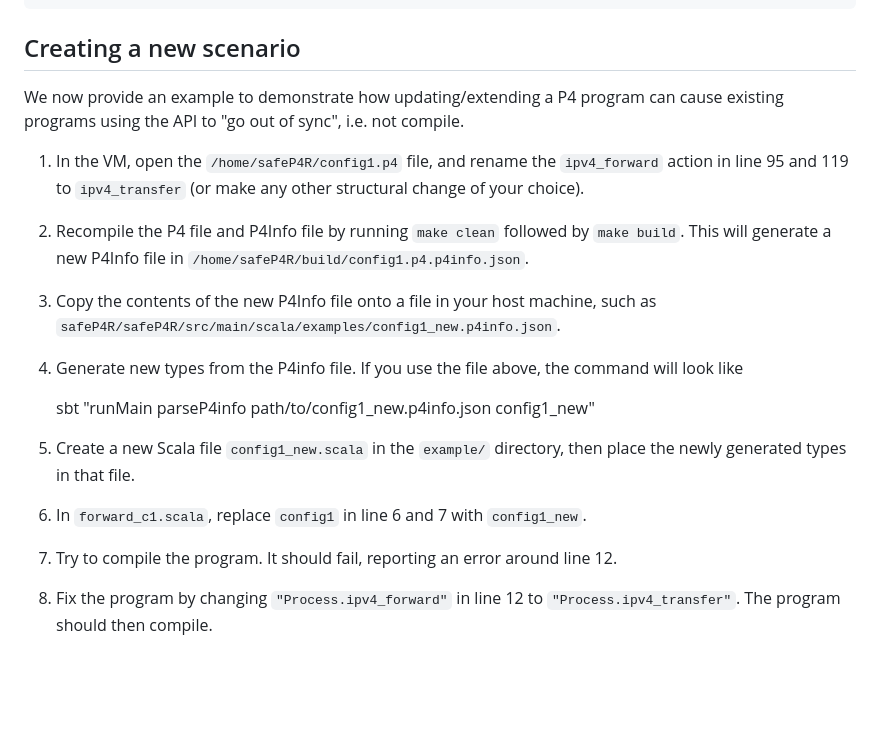
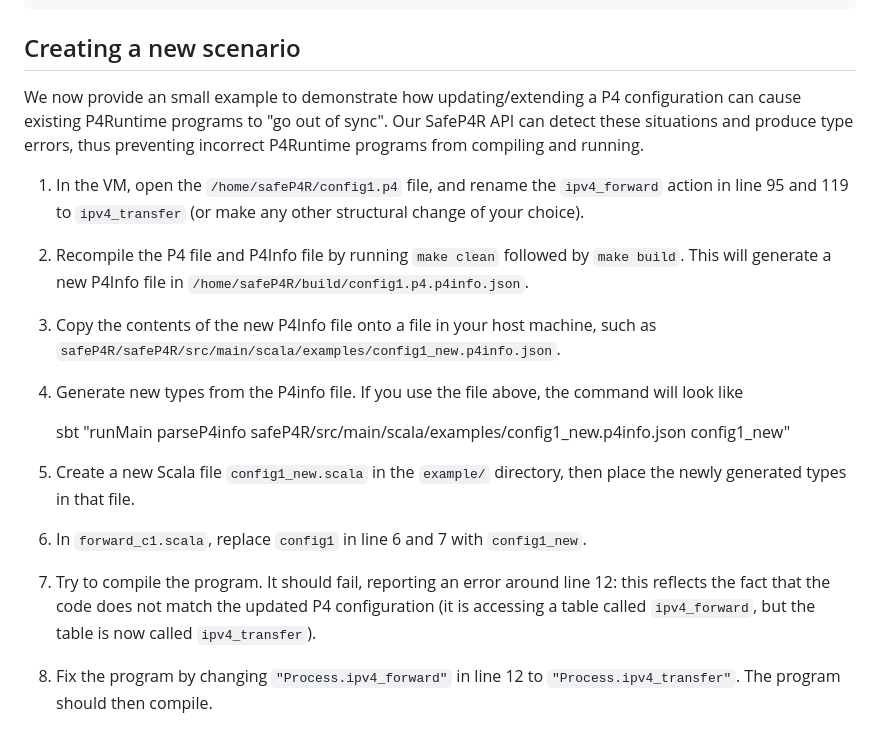
Before and after one commit to JensKanstrupLarsen/safeP4R, a Markdown page: README.md, the part around the change. Drawn GitHub-style; blank space fills up the shorter version.

```diff
--- a/README.md
+++ b/README.md
@@ -85,8 +85,9 @@ The example can be found in `safeP4R/src/main/scala/examples/firewall.scala` and
 
 ## Creating a new scenario
 
-We now provide an example to demonstrate how updating/extending a P4 program can cause
-existing programs using the API to "go out of sync", i.e. not compile.
+We now provide an small example to demonstrate how updating/extending a P4 configuration can cause
+existing P4Runtime programs to "go out of sync".  Our SafeP4R API can detect these
+situations and produce type errors, thus preventing incorrect P4Runtime programs from compiling and running.
 
   1. In the VM, open the `/home/safeP4R/config1.p4` file, and rename the `ipv4_forward` action
      in line 95 and 119 to `ipv4_transfer` (or make any other structural change of your choice).
@@ -96,11 +97,13 @@ existing programs using the API to "go out of sync", i.e. not compile.
      `safeP4R/safeP4R/src/main/scala/examples/config1_new.p4info.json`.
   4. Generate new types from the P4info file. If you use the file above, the command will look like
 
-      sbt "runMain parseP4info path/to/config1_new.p4info.json config1_new"
+      sbt "runMain parseP4info safeP4R/src/main/scala/examples/config1_new.p4info.json config1_new"
 
   5. Create a new Scala file `config1_new.scala` in the `example/` directory, then place the
      newly generated types in that file.
   6. In `forward_c1.scala`, replace `config1` in line 6 and 7 with `config1_new`.
-  7. Try to compile the program. It should fail, reporting an error around line 12.
-  8. Fix the program by changing `"Process.ipv4_forward"` in line 12 to `"Process.ipv4_transfer"`.
+  7. Try to compile the program. It should fail, reporting an error around line 12:
+     this reflects the fact that the code does not match the updated P4 configuration
+     (it is accessing a table called `ipv4_forward`, but the table is now called `ipv4_transfer`).
+  9. Fix the program by changing `"Process.ipv4_forward"` in line 12 to `"Process.ipv4_transfer"`.
      The program should then compile.
```
